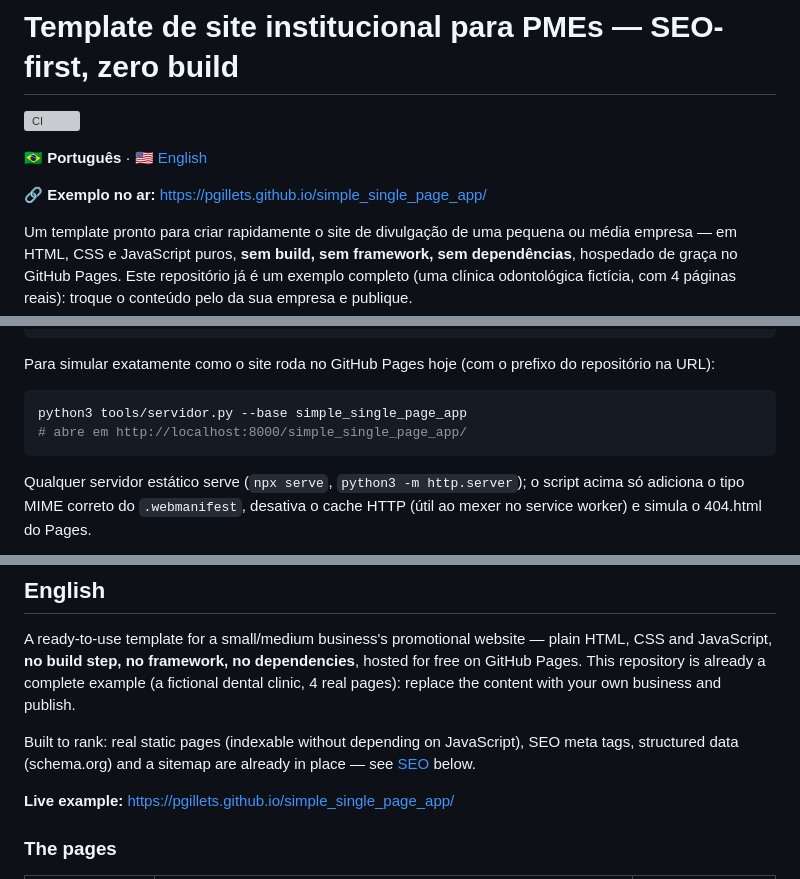
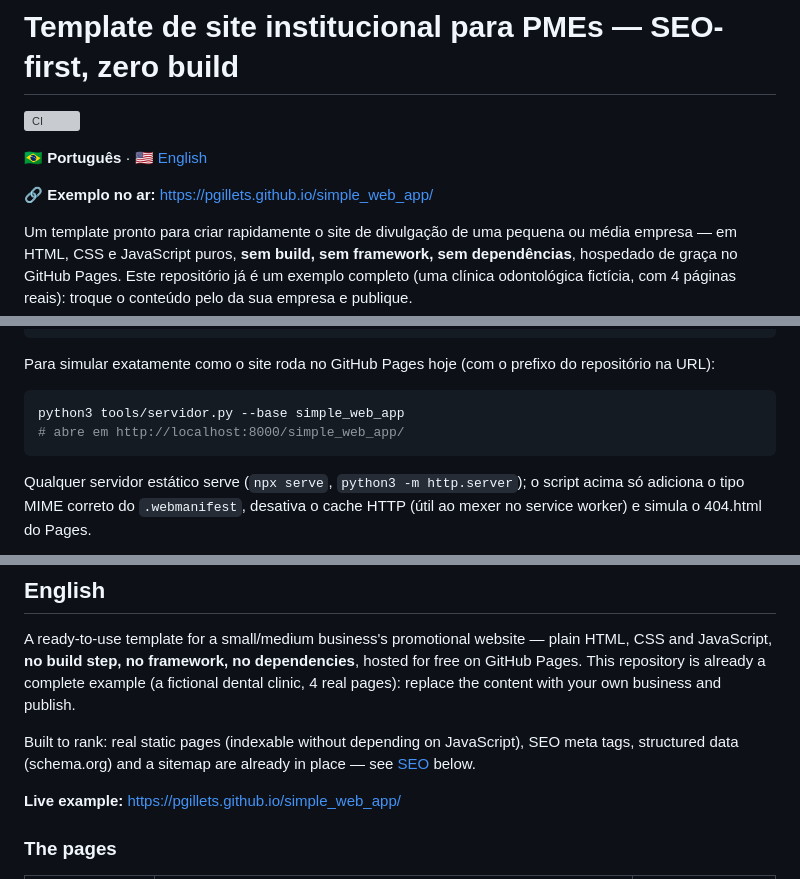
Before and after one commit to Pgillets/simple_single_page_app, a Markdown page: README.md, 3 parts joined by grey strips. GitHub-like rendering; grey boxes are pictures that could not be loaded.

Commit message:
Update README.md
updating repo name

````diff
--- a/README.md
+++ b/README.md
@@ -4,7 +4,7 @@
 
 **🇧🇷 Português** · [🇺🇸 English](#english)
 
-🔗 **Exemplo no ar:** https://pgillets.github.io/simple_single_page_app/
+🔗 **Exemplo no ar:** https://pgillets.github.io/simple_web_app/
 
 Um template pronto para criar rapidamente o site de divulgação de uma pequena ou
 média empresa — em HTML, CSS e JavaScript puros, **sem build, sem framework, sem
@@ -106,8 +106,8 @@ Para simular exatamente como o site roda no GitHub Pages hoje (com o prefixo do
 repositório na URL):
 
 ```bash
-python3 tools/servidor.py --base simple_single_page_app
-# abre em http://localhost:8000/simple_single_page_app/
+python3 tools/servidor.py --base simple_web_app
+# abre em http://localhost:8000/simple_web_app/
 ```
 
 Qualquer servidor estático serve (`npx serve`, `python3 -m http.server`); o script
@@ -182,7 +182,7 @@ Built to rank: real static pages (indexable without depending on JavaScript), SE
 tags, structured data (schema.org) and a sitemap are already in place — see
 [SEO](#seo-1) below.
 
-**Live example:** https://pgillets.github.io/simple_single_page_app/
+**Live example:** https://pgillets.github.io/simple_web_app/
 
 ### The pages
 
````
Also changed, not shown: other parts of README.md (+2 -2 lines).
